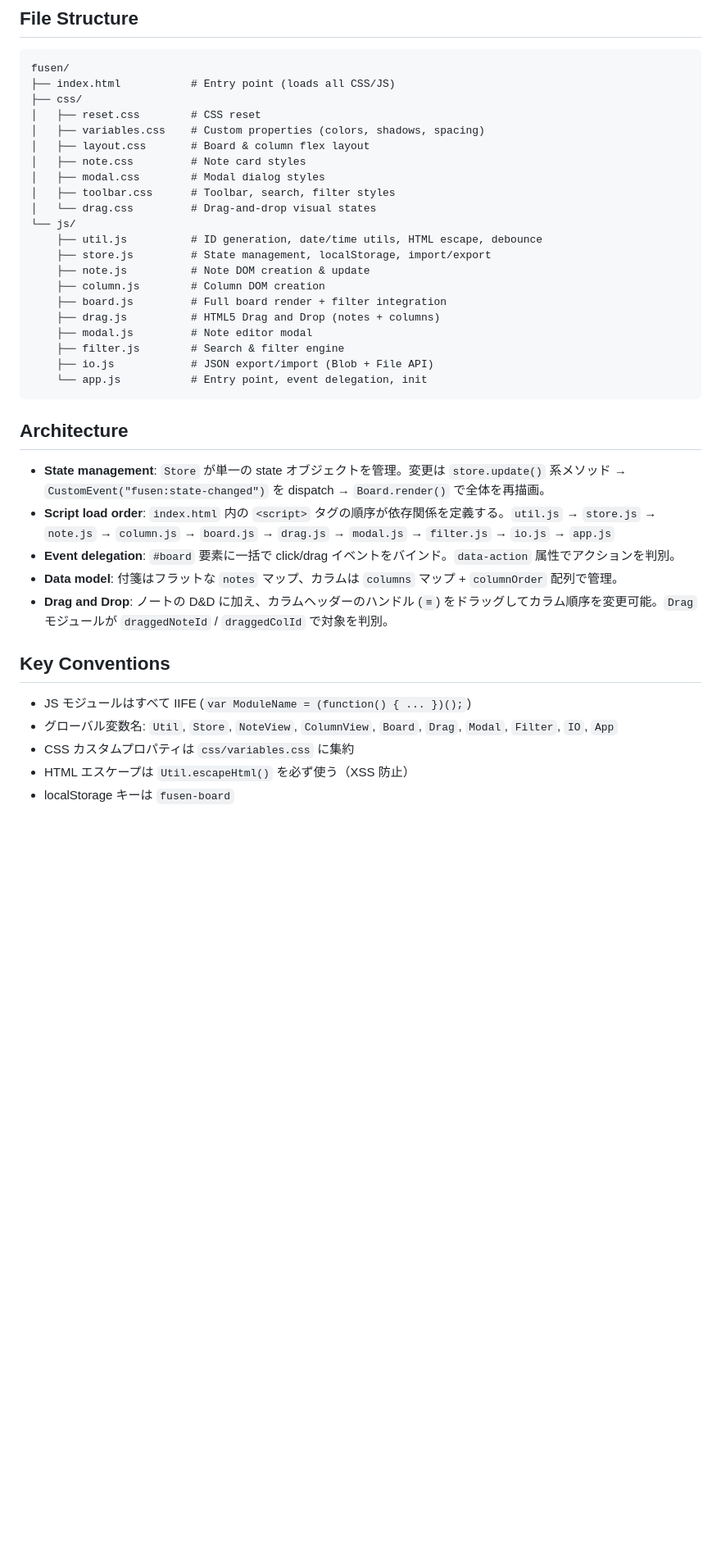
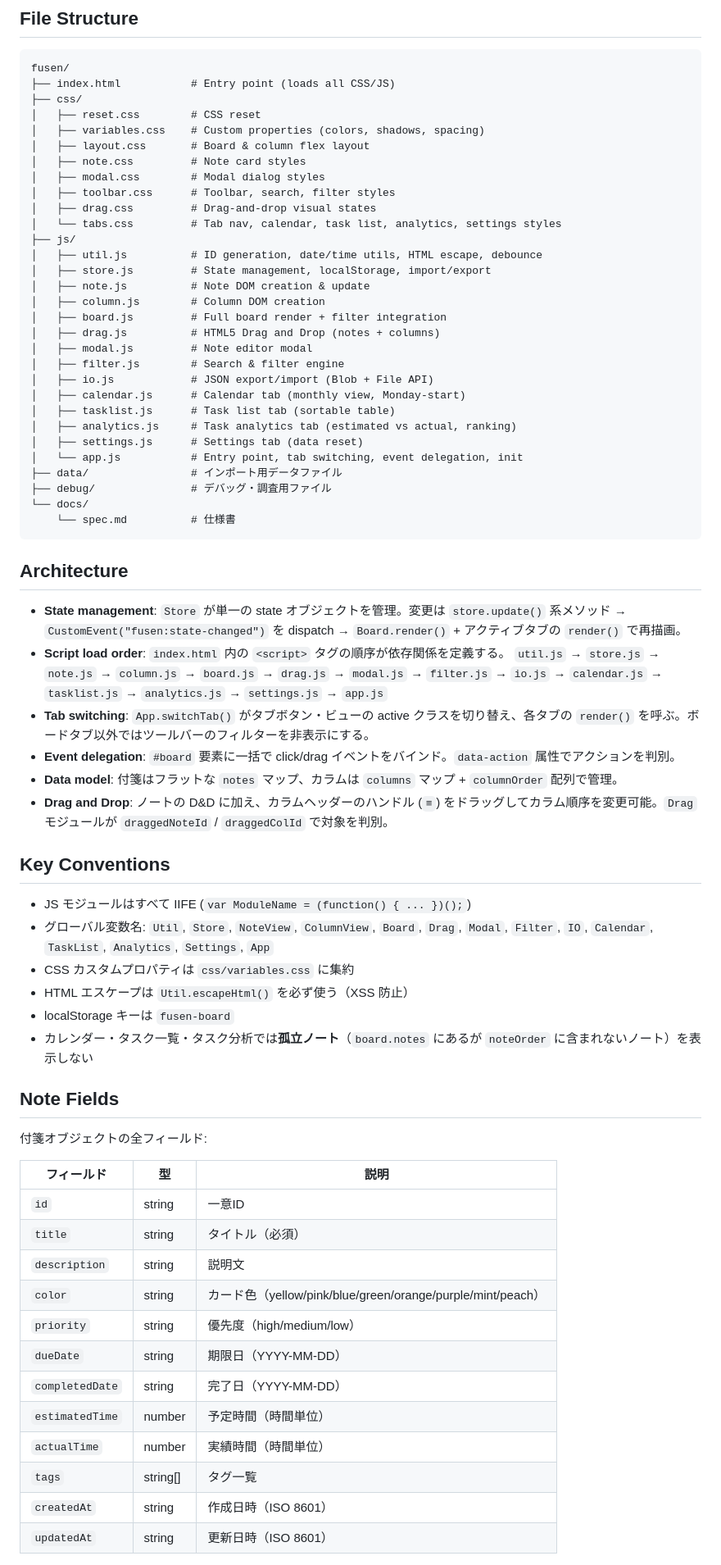
Before and after one commit to araki-m/fusen, a Markdown page: CLAUDE.md, the part around one of its changes. Shown at 82% size. Rendered like a GitHub page; blank space fills up the shorter version.

````diff
--- a/CLAUDE.md
+++ b/CLAUDE.md
@@ -25,24 +26,35 @@ fusen/
 │   ├── note.css         # Note card styles
 │   ├── modal.css        # Modal dialog styles
 │   ├── toolbar.css      # Toolbar, search, filter styles
-│   └── drag.css         # Drag-and-drop visual states
-└── js/
-    ├── util.js          # ID generation, date/time utils, HTML escape, debounce
-    ├── store.js         # State management, localStorage, import/export
-    ├── note.js          # Note DOM creation & update
-    ├── column.js        # Column DOM creation
-    ├── board.js         # Full board render + filter integration
-    ├── drag.js          # HTML5 Drag and Drop (notes + columns)
-    ├── modal.js         # Note editor modal
-    ├── filter.js        # Search & filter engine
-    ├── io.js            # JSON export/import (Blob + File API)
-    └── app.js           # Entry point, event delegation, init
+│   ├── drag.css         # Drag-and-drop visual states
+│   └── tabs.css         # Tab nav, calendar, task list, analytics, settings styles
+├── js/
+│   ├── util.js          # ID generation, date/time utils, HTML escape, debounce
+│   ├── store.js         # State management, localStorage, import/export
+│   ├── note.js          # Note DOM creation & update
+│   ├── column.js        # Column DOM creation
+│   ├── board.js         # Full board render + filter integration
+│   ├── drag.js          # HTML5 Drag and Drop (notes + columns)
+│   ├── modal.js         # Note editor modal
+│   ├── filter.js        # Search & filter engine
+│   ├── io.js            # JSON export/import (Blob + File API)
+│   ├── calendar.js      # Calendar tab (monthly view, Monday-start)
+│   ├── tasklist.js      # Task list tab (sortable table)
+│   ├── analytics.js     # Task analytics tab (estimated vs actual, ranking)
+│   ├── settings.js      # Settings tab (data reset)
+│   └── app.js           # Entry point, tab switching, event delegation, init
+├── data/                # インポート用データファイル
+├── debug/               # デバッグ・調査用ファイル
+└── docs/
+    └── spec.md          # 仕様書
 ```
 
 ## Architecture
 
-- **State management**: `Store` が単一の state オブジェクトを管理。変更は `store.update()` 系メソッド → `CustomEvent("fusen:state-changed")` を dispatch → `Board.render()` で全体を再描画。
-- **Script load order**: `index.html` 内の `<script>` タグの順序が依存関係を定義する。`util.js` → `store.js` → `note.js` → `column.js` → `board.js` → `drag.js` → `modal.js` → `filter.js` → `io.js` → `app.js`
+- **State management**: `Store` が単一の state オブジェクトを管理。変更は `store.update()` 系メソッド → `CustomEvent("fusen:state-changed")` を dispatch → `Board.render()` + アクティブタブの `render()` で再描画。
+- **Script load order**: `index.html` 内の `<script>` タグの順序が依存関係を定義する。
+  `util.js` → `store.js` → `note.js` → `column.js` → `board.js` → `drag.js` → `modal.js` → `filter.js` → `io.js` → `calendar.js` → `tasklist.js` → `analytics.js` → `settings.js` → `app.js`
+- **Tab switching**: `App.switchTab()` がタブボタン・ビューの active クラスを切り替え、各タブの `render()` を呼ぶ。ボードタブ以外ではツールバーのフィルターを非表示にする。
 - **Event delegation**: `#board` 要素に一括で click/drag イベントをバインド。`data-action` 属性でアクションを判別。
 - **Data model**: 付箋はフラットな `notes` マップ、カラムは `columns` マップ + `columnOrder` 配列で管理。
 - **Drag and Drop**: ノートの D&D に加え、カラムヘッダーのハンドル (`≡`) をドラッグしてカラム順序を変更可能。`Drag` モジュールが `draggedNoteId` / `draggedColId` で対象を判別。
@@ -50,7 +62,28 @@ fusen/
 ## Key Conventions
 
 - JS モジュールはすべて IIFE (`var ModuleName = (function() { ... })();`)
-- グローバル変数名: `Util`, `Store`, `NoteView`, `ColumnView`, `Board`, `Drag`, `Modal`, `Filter`, `IO`, `App`
+- グローバル変数名: `Util`, `Store`, `NoteView`, `ColumnView`, `Board`, `Drag`, `Modal`, `Filter`, `IO`, `Calendar`, `TaskList`, `Analytics`, `Settings`, `App`
 - CSS カスタムプロパティは `css/variables.css` に集約
 - HTML エスケープは `Util.escapeHtml()` を必ず使う（XSS 防止）
 - localStorage キーは `fusen-board`
+- カレンダー・タスク一覧・タスク分析では**孤立ノート**（`board.notes` にあるが `noteOrder` に含まれないノート）を表示しない
+
+## Note Fields
+
+付箋オブジェクトの全フィールド:
+
+| フィールド | 型 | 説明 |
+|---|---|---|
+| `id` | string | 一意ID |
+| `title` | string | タイトル（必須） |
+| `description` | string | 説明文 |
+| `color` | string | カード色（yellow/pink/blue/green/orange/purple/mint/peach） |
+| `priority` | string | 優先度（high/medium/low） |
+| `dueDate` | string | 期限日（YYYY-MM-DD） |
+| `completedDate` | string | 完了日（YYYY-MM-DD） |
+| `estimatedTime` | number | 予定時間（時間単位） |
+| `actualTime` | number | 実績時間（時間単位） |
+| `tags` | string[] | タグ一覧 |
+| `createdAt` | string | 作成日時（ISO 8601） |
+| `updatedAt` | string | 更新日時（ISO 8601） |
+
````
Also changed, not shown: other parts of CLAUDE.md (+37 -11 lines), docs/spec.md (added, +385 -0 lines).
